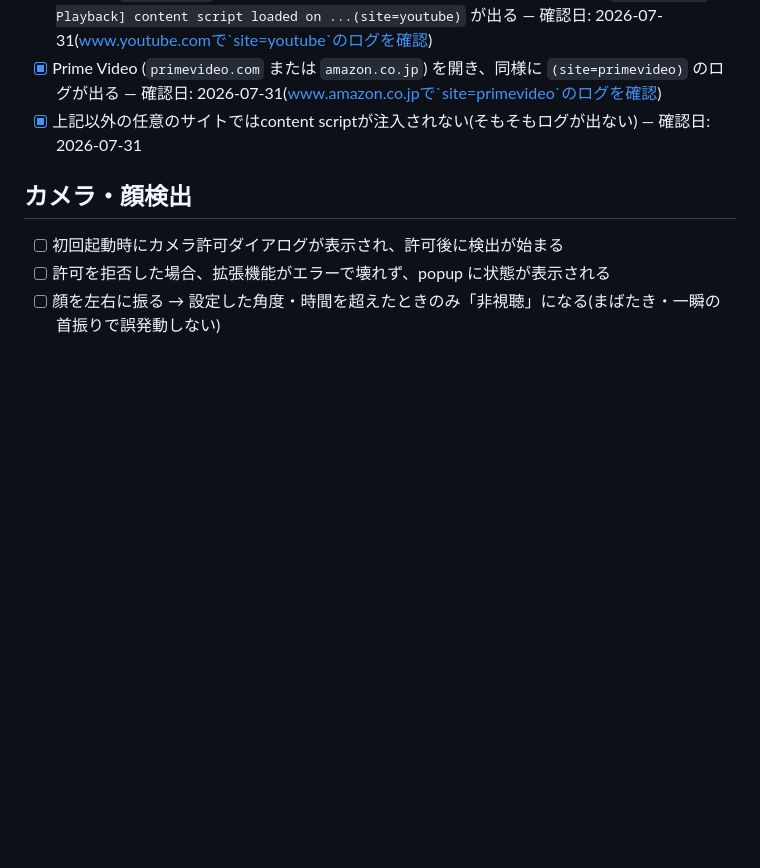
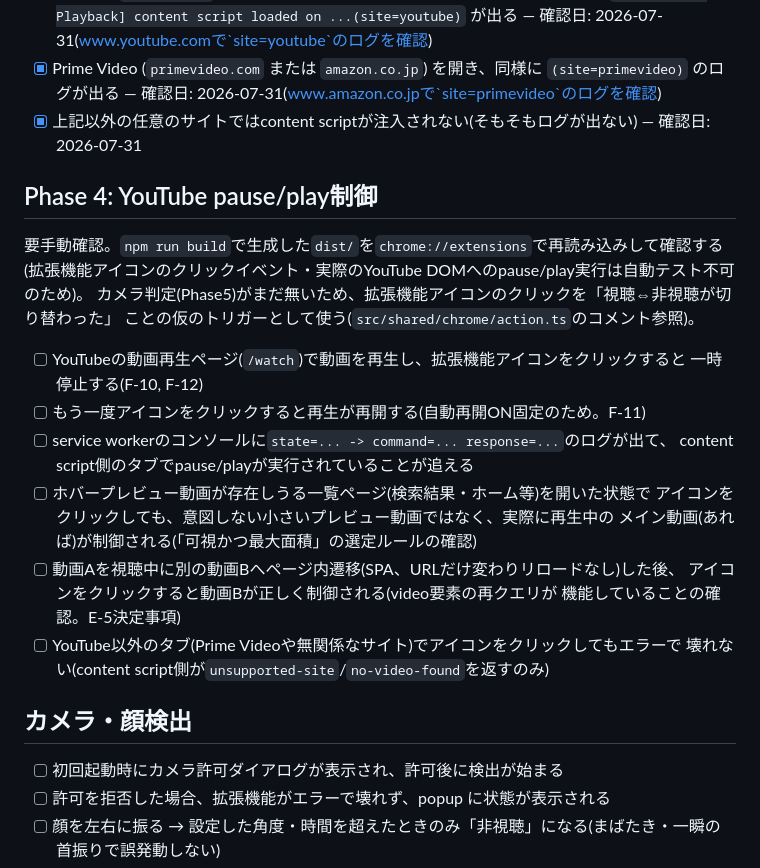
Before and after one commit to sochan19/pause-on-look-away, a Markdown page: docs/manual-test.md, the part around the change. Rendered like a GitHub page; blank space fills up the shorter version.

Commit message:
docs: Phase4の決定事項・手動確認チェックリストを反映
docs/DECISIONS.md E章のE-4(video選定基準)・E-5(SPA遷移対応)・自動再開
デフォルト値を確定として更新。docs/manual-test.mdにPhase4セクションを
新設し、実機でのpause/play制御確認手順を追加(未実施のためチェック未了)。

要手動確認: docs/manual-test.md「Phase 4: YouTube pause/play制御」の
チェックリスト一式

```diff
--- a/docs/manual-test.md
+++ b/docs/manual-test.md
@@ -53,6 +53,27 @@ Surface(実カメラ搭載端末、LAN経由でHTTPS開発サーバーに接続)
 - [x] 上記以外の任意のサイトではcontent scriptが注入されない(そもそもログが出ない)
       — 確認日: 2026-07-31
 
+## Phase 4: YouTube pause/play制御
+
+要手動確認。`npm run build`で生成した`dist/`を`chrome://extensions`で再読み込みして確認する
+(拡張機能アイコンのクリックイベント・実際のYouTube DOMへのpause/play実行は自動テスト不可のため)。
+カメラ判定(Phase5)がまだ無いため、拡張機能アイコンのクリックを「視聴⇔非視聴が切り替わった」
+ことの仮のトリガーとして使う(`src/shared/chrome/action.ts`のコメント参照)。
+
+- [ ] YouTubeの動画再生ページ(`/watch`)で動画を再生し、拡張機能アイコンをクリックすると
+      一時停止する(F-10, F-12)
+- [ ] もう一度アイコンをクリックすると再生が再開する(自動再開ON固定のため。F-11)
+- [ ] service workerのコンソールに`state=... -> command=... response=...`のログが出て、
+      content script側のタブでpause/playが実行されていることが追える
+- [ ] ホバープレビュー動画が存在しうる一覧ページ(検索結果・ホーム等)を開いた状態で
+      アイコンをクリックしても、意図しない小さいプレビュー動画ではなく、実際に再生中の
+      メイン動画(あれば)が制御される(「可視かつ最大面積」の選定ルールの確認)
+- [ ] 動画Aを視聴中に別の動画Bへページ内遷移(SPA、URLだけ変わりリロードなし)した後、
+      アイコンをクリックすると動画Bが正しく制御される(video要素の再クエリが
+      機能していることの確認。E-5決定事項)
+- [ ] YouTube以外のタブ(Prime Videoや無関係なサイト)でアイコンをクリックしてもエラーで
+      壊れない(content script側が`unsupported-site`/`no-video-found`を返すのみ)
+
 ## カメラ・顔検出
 
 - [ ] 初回起動時にカメラ許可ダイアログが表示され、許可後に検出が始まる
```
Also changed, not shown: docs/DECISIONS.md (+3 -3 lines).
